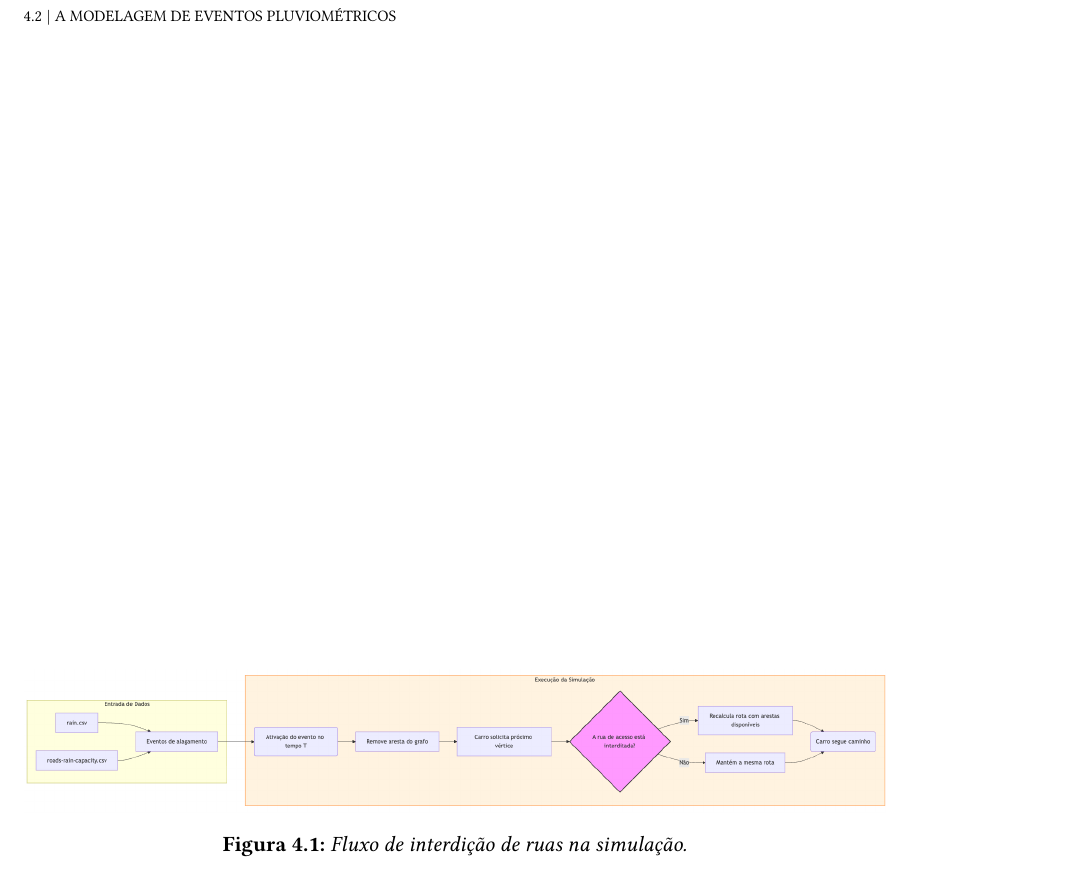
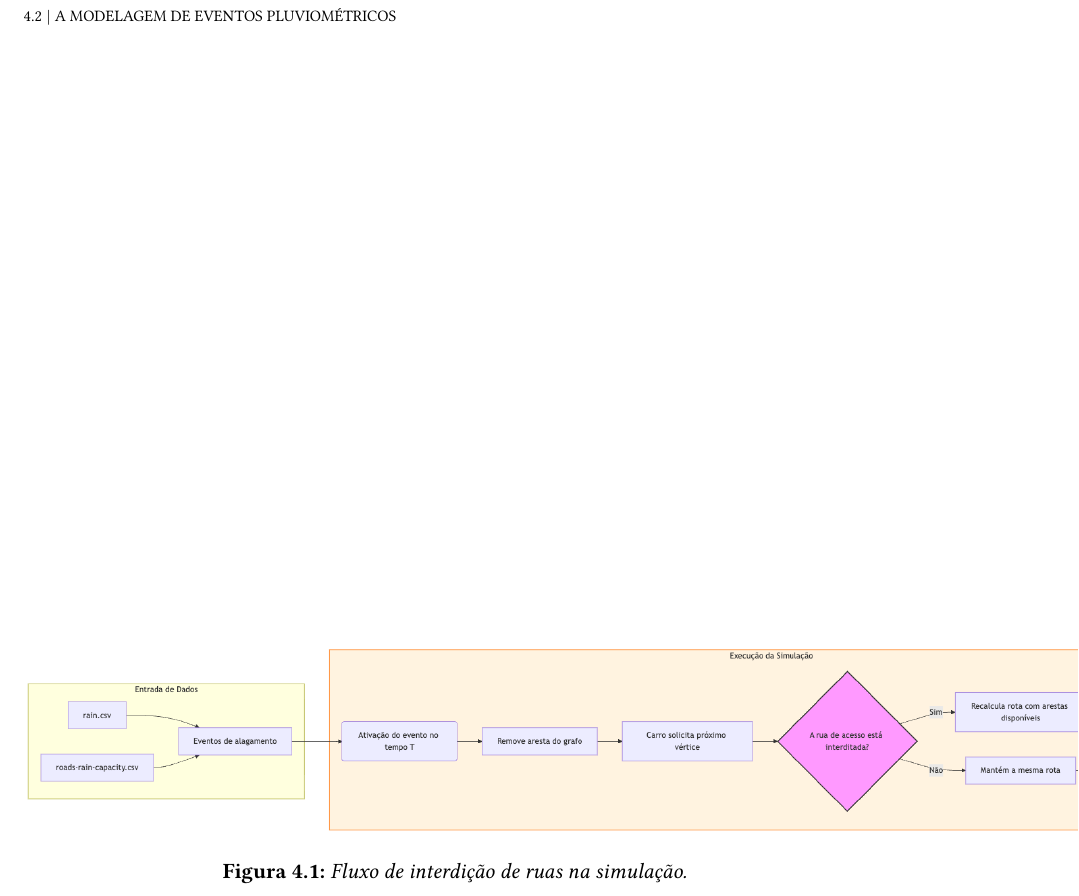
Before and after one commit to maysaclaudino/tcc-monografia, a LaTeX thesis (tese.tex, which reads conteudo/03-interscsimulator.tex): part of page 23 of 33, cut so that both start at the same text. Compiled offline with pdfLaTeX.

Commit message:
Updates from Overleaf

```diff
--- a/conteudo/03-interscsimulator.tex
+++ b/conteudo/03-interscsimulator.tex
@@ -52,7 +52,7 @@ Por fim, os eventos de alagamento gerados dinamicamente são unidos aos eventos
 
 \begin{figure}
     \centering
-    \includegraphics[width=\linewidth]{imagens/diagramas/fluxo-interdicao-vias.png}
+    \includegraphics[width=\paperwidth]{imagens/diagramas/fluxo-interdicao-vias.png}
     \caption{Fluxo de interdição de ruas na simulação.}
     \label{fig:fluxo-interdicao-vias}
 \end{figure}
```
